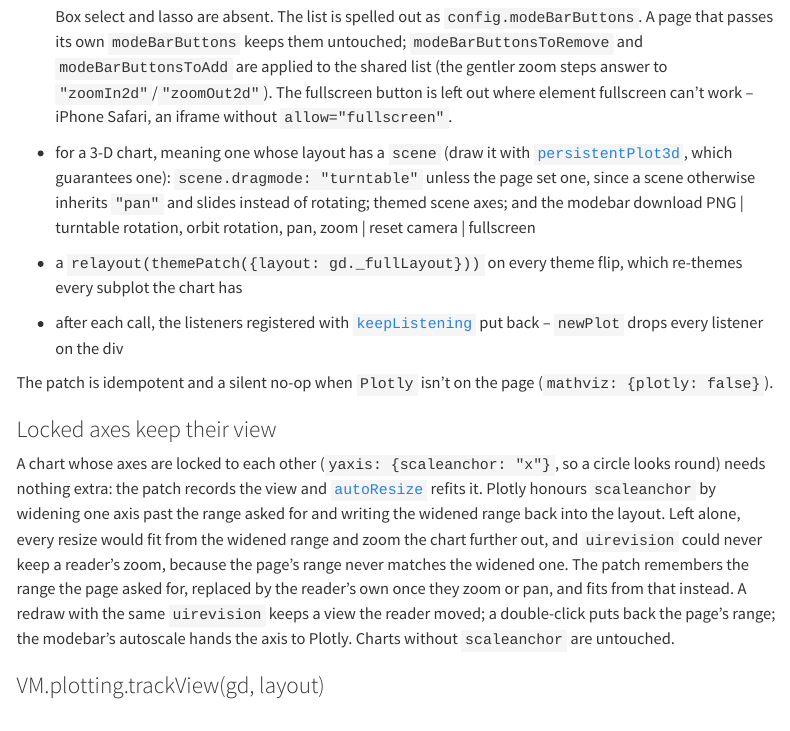
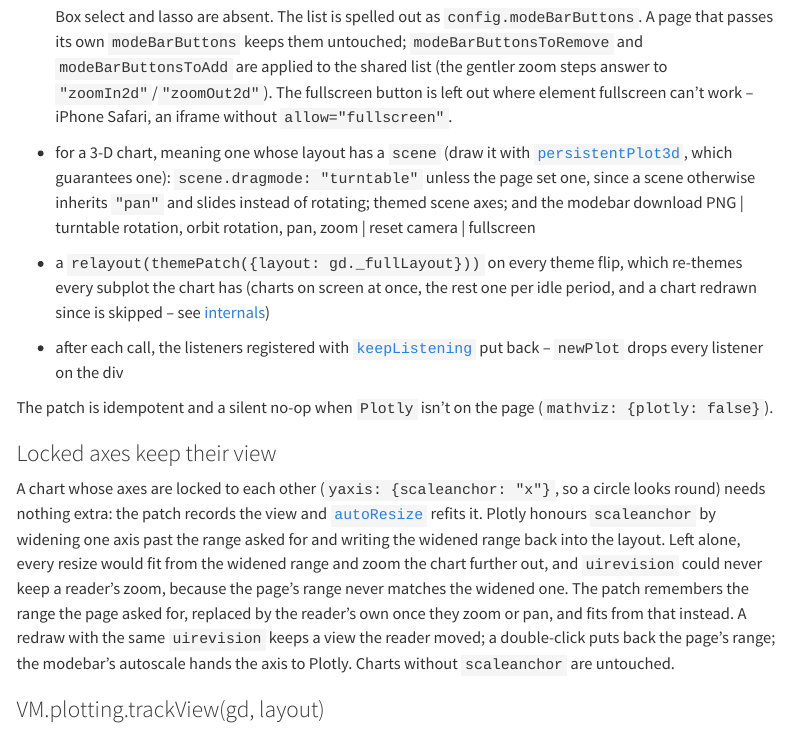
Before and after one commit to apurvanakade/mathviz, a Quarto document (docs/reference/plotting.qmd): the page in a window 1100 px wide, from 14580 px down. Rendered offline with R 4.5, knitr and Pandoc in place of Quarto, with nearby package versions; menus at the side of the page are left out; long lines of code are wrapped.

Commit message:
Reference: plotting patch's theme relayout is in-view first
Maintainer review: plotting.qmd's 'on every theme flip' line now matches internals.qmd.

Co-Authored-By: Claude Sonnet 5.5 <noreply@anthropic.com>

```diff
--- a/docs/reference/plotting.qmd
+++ b/docs/reference/plotting.qmd
@@ -451,7 +451,7 @@
 
 - for a 3-D chart, meaning one whose layout has a `scene` (draw it with [`persistentPlot3d`](#persistentPlot3d), which guarantees one): `scene.dragmode: "turntable"` unless the page set one, since a scene otherwise inherits `"pan"` and slides instead of rotating; themed scene axes; and the modebar download PNG | turntable rotation, orbit rotation, pan, zoom | reset camera | fullscreen
 
-- a `relayout(themePatch({layout: gd._fullLayout}))` on every theme flip, which re-themes every subplot the chart has
+- a `relayout(themePatch({layout: gd._fullLayout}))` on every theme flip, which re-themes every subplot the chart has (charts on screen at once, the rest one per idle period, and a chart redrawn since is skipped -- see [internals](internals.qmd#dark-mode-detection))
 - after each call, the listeners registered with [`keepListening`](#keepListening) put back -- `newPlot` drops every listener on the div
 
 The patch is idempotent and a silent no-op when `Plotly` isn't on the page (`mathviz: {plotly: false}`).
```
